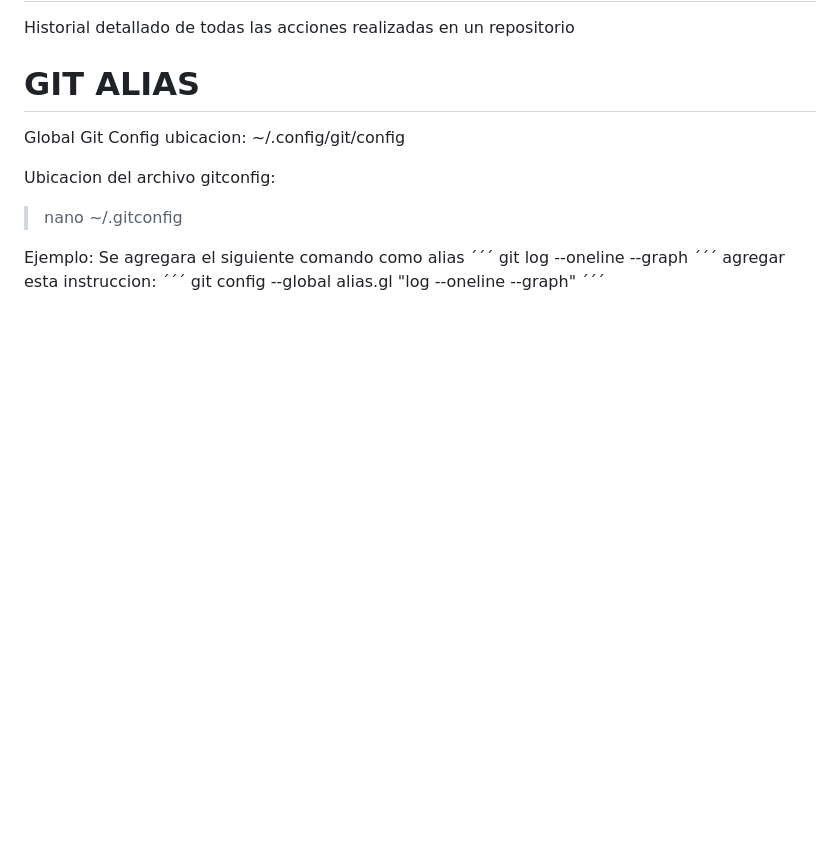
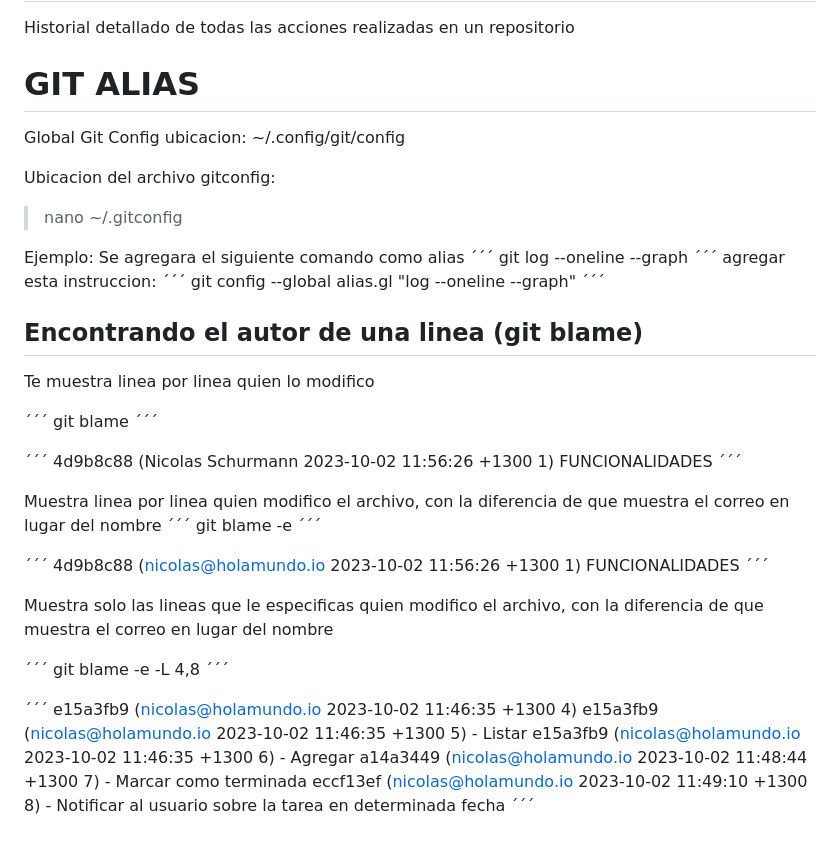
Before and after one commit to odin1982/git, a Markdown page: README.md, the part around the change. Rendered like a GitHub page; blank space fills up the shorter version.

Commit message:
explorando el historial - encontrando el autor de una linea

```diff
--- a/README.md
+++ b/README.md
@@ -278,3 +278,37 @@ agregar esta instruccion:
 ´´´
 git config --global alias.gl "log --oneline --graph"
 ´´´
+
+## Encontrando el autor de una linea (git blame)
+Te muestra linea por linea quien lo modifico
+
+´´´
+git blame <filename>
+´´´
+
+´´´
+4d9b8c88 (Nicolas Schurmann 2023-10-02 11:56:26 +1300  1) FUNCIONALIDADES
+´´´
+
+Muestra linea por linea quien modifico el archivo, con la diferencia de que muestra el correo en lugar del nombre
+´´´
+git blame -e <filename>
+´´´
+
+´´´
+4d9b8c88 (<nicolas@holamundo.io> 2023-10-02 11:56:26 +1300  1) FUNCIONALIDADES
+´´´
+
+Muestra solo las lineas que le especificas quien modifico el archivo, con la diferencia de que muestra el correo en lugar del nombre
+
+´´´
+git blame -e -L 4,8 <filename>
+´´´
+
+´´´
+e15a3fb9 (<nicolas@holamundo.io> 2023-10-02 11:46:35 +1300 4)
+e15a3fb9 (<nicolas@holamundo.io> 2023-10-02 11:46:35 +1300 5) - Listar
+e15a3fb9 (<nicolas@holamundo.io> 2023-10-02 11:46:35 +1300 6) - Agregar
+a14a3449 (<nicolas@holamundo.io> 2023-10-02 11:48:44 +1300 7) - Marcar como terminada
+eccf13ef (<nicolas@holamundo.io> 2023-10-02 11:49:10 +1300 8) - Notificar al usuario sobre la tarea en determinada fecha
+´´´
```
Also changed, not shown: commands.md (+4 -0 lines).
